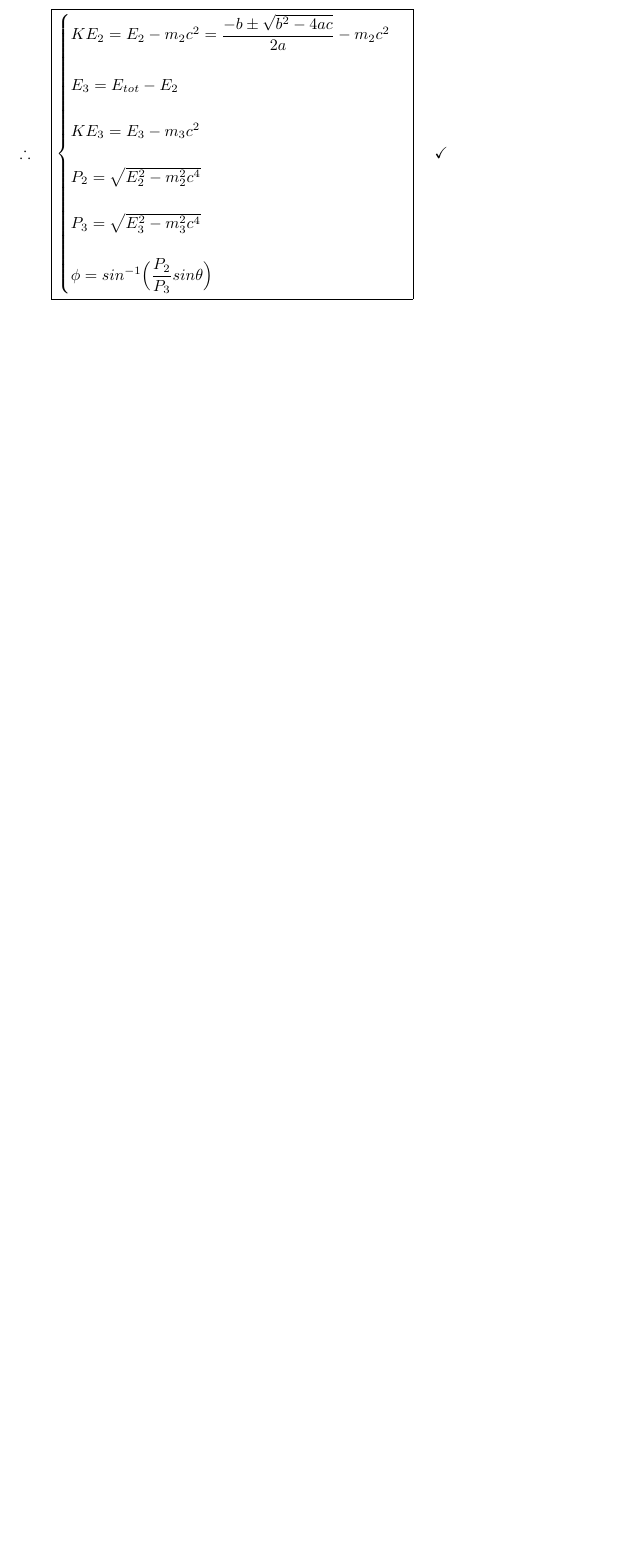
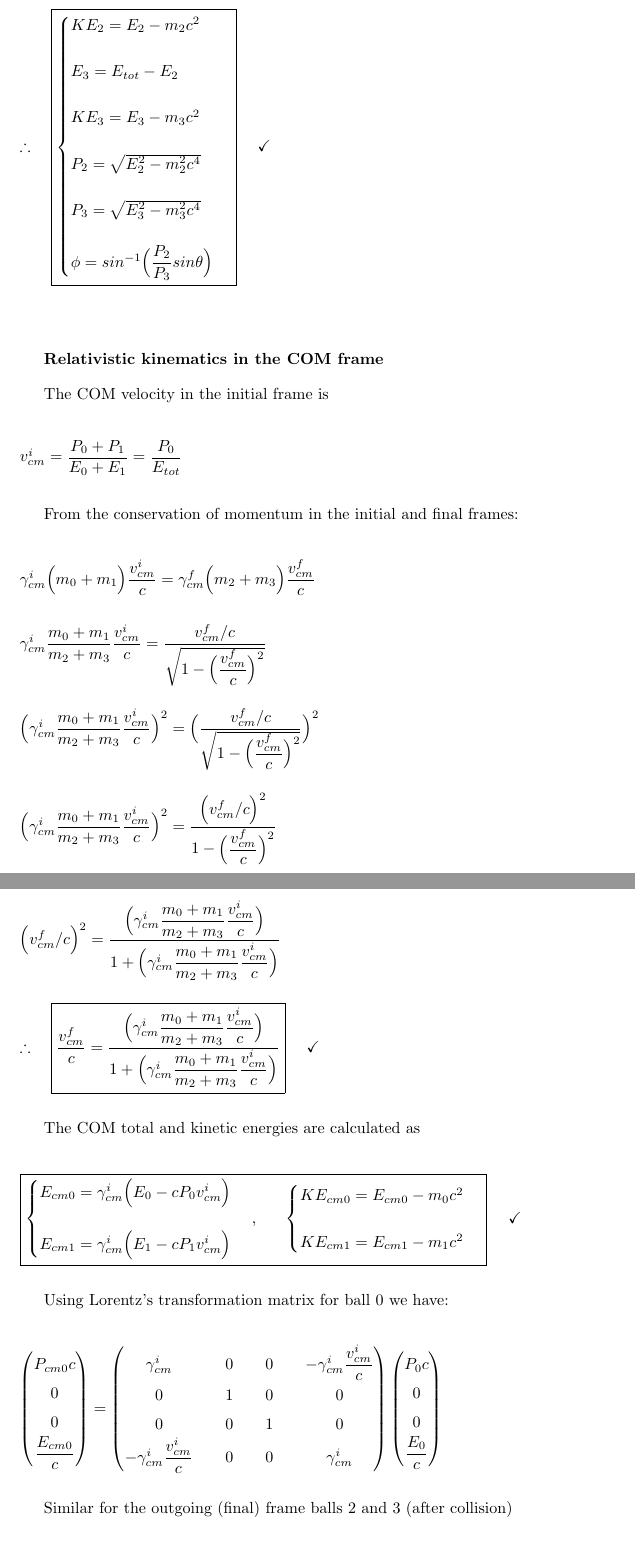
Before and after one commit to Behnam4/Spring-Research, a LaTeX document (main.tex): part of page 29 of 29 before the commit and two parts of pages 29 and 30 of 31 after it, the two joined at a grey line, cut at the place of the change, the shorter picture padded with empty space. Compiled offline with pdfLaTeX.

Commit message:
All relativistic stuff

```diff
--- a/main.tex
+++ b/main.tex
@@ -1383,7 +1373,7 @@ $
   \\
   \therefore ~~~ \boxed{
     \begin{cases}
-      KE_2=E_2-m_2 c^2=\dfrac{-b \pm \sqrt{b^2-4ac}}{2a}-m_2 c^2
+      KE_2=E_2-m_2 c^2
       \\
       \\
       E_3=E_{tot}-E_2
@@ -1403,5 +1393,121 @@ $
   } ~~~~ \checkmark
   \\
   \\
-$
-
+  \\
+  \\
+$
+
+\textbf{Relativistic kinematics in the COM frame}
+
+\vspace{10px}
+
+The COM velocity in the initial frame is
+
+$
+  \\
+  \\
+  v^i_{cm}=\dfrac{P_0+P_1}{E_0+E_1}=\dfrac{P_0}{E_{tot}}
+  \\
+  \\
+$
+
+From the conservation of momentum in the initial and final frames:
+
+$
+  \\
+  \\
+  \gamma^i_{cm} \bigg( m_0+m_1\bigg) \dfrac{v^i_{cm}}{c}=\gamma^f_{cm} \bigg( m_2+m_3\bigg) \dfrac{v^f_{cm}}{c}
+  \\
+  \\
+  \\
+  \gamma^i_{cm} \dfrac{m_0+m_1}{m_2+m_3} \dfrac{v^i_{cm}}{c}=\dfrac{v^f_{cm}/c}{\sqrt{1-\bigg( \dfrac{v^f_{cm}}{c}\bigg)^2}}
+  \\
+  \\
+  \\
+  \bigg( \gamma^i_{cm} \dfrac{m_0+m_1}{m_2+m_3} \dfrac{v^i_{cm}}{c} \bigg)^2=\bigg( \dfrac{v^f_{cm}/c}{\sqrt{1-\bigg( \dfrac{v^f_{cm}}{c}\bigg)^2}} \bigg)^2
+  \\
+  \\
+  \\
+  \bigg( \gamma^i_{cm} \dfrac{m_0+m_1}{m_2+m_3} \dfrac{v^i_{cm}}{c} \bigg)^2=\dfrac{\bigg( v^f_{cm}/c \bigg)^2}{1-\bigg( \dfrac{v^f_{cm}}{c}\bigg)^2}
+  \\
+  \\
+  \\
+  \bigg( v^f_{cm}/c \bigg)^2=\dfrac{
+    \bigg( \gamma^i_{cm} \dfrac{m_0+m_1}{m_2+m_3} \dfrac{v^i_{cm}}{c} \bigg)
+  }{
+    1+\bigg( \gamma^i_{cm} \dfrac{m_0+m_1}{m_2+m_3} \dfrac{v^i_{cm}}{c} \bigg)
+  }
+  \\
+  \\
+  \\
+  \therefore ~~~ \boxed{
+    \dfrac{v^f_{cm}}{c}=\dfrac{
+      \bigg( \gamma^i_{cm} \dfrac{m_0+m_1}{m_2+m_3} \dfrac{v^i_{cm}}{c} \bigg)
+    }{
+      1+\bigg( \gamma^i_{cm} \dfrac{m_0+m_1}{m_2+m_3} \dfrac{v^i_{cm}}{c} \bigg)
+    }
+  } ~~~~ \checkmark
+  \\
+  \\
+$
+
+The COM total and kinetic energies are calculated as
+
+$
+  \\
+  \\
+  \boxed{
+    \begin{cases}
+      E_{cm0}=\gamma^i_{cm} \bigg( E_0- c P_0 v^i_{cm} \bigg)
+      \\
+      \\
+      E_{cm1}=\gamma^i_{cm} \bigg( E_1- c P_1 v^i_{cm} \bigg)
+    \end{cases}, ~~~~~
+    \begin{cases}
+      KE_{cm0}=E_{cm0}-m_0 c^2
+      \\
+      \\
+      KE_{cm1}=E_{cm1}-m_1 c^2
+    \end{cases}
+  } ~~~~ \checkmark
+  \\
+  \\
+$
+
+Using Lorentz's transformation matrix for ball 0 we have:
+
+$
+  \\
+  \\
+  \begin{pmatrix}
+    P_{cm0} c
+    \\
+    0
+    \\
+    0
+    \\
+    \dfrac{E_{cm0}}{c}
+  \end{pmatrix}=
+  \begin{pmatrix}
+    \gamma^i_{cm} && 0 && 0 && -\gamma^i_{cm} \dfrac{v^i_{cm}}{c}
+    \\
+    0 && 1 && 0 && 0
+    \\
+    0 && 0 && 1 && 0
+    \\
+    -\gamma^i_{cm} \dfrac{v^i_{cm}}{c} && 0 && 0 && \gamma^i_{cm}
+  \end{pmatrix}
+  \begin{pmatrix}
+    P_0 c
+    \\
+    0
+    \\
+    0
+    \\
+    \dfrac{E_0}{c}
+  \end{pmatrix}
+  \\
+  \\
+$
+
+Similar for the outgoing (final) frame balls 2 and 3 (after collision)
```
Also changed, not shown: main.tex (104 more changed lines).
